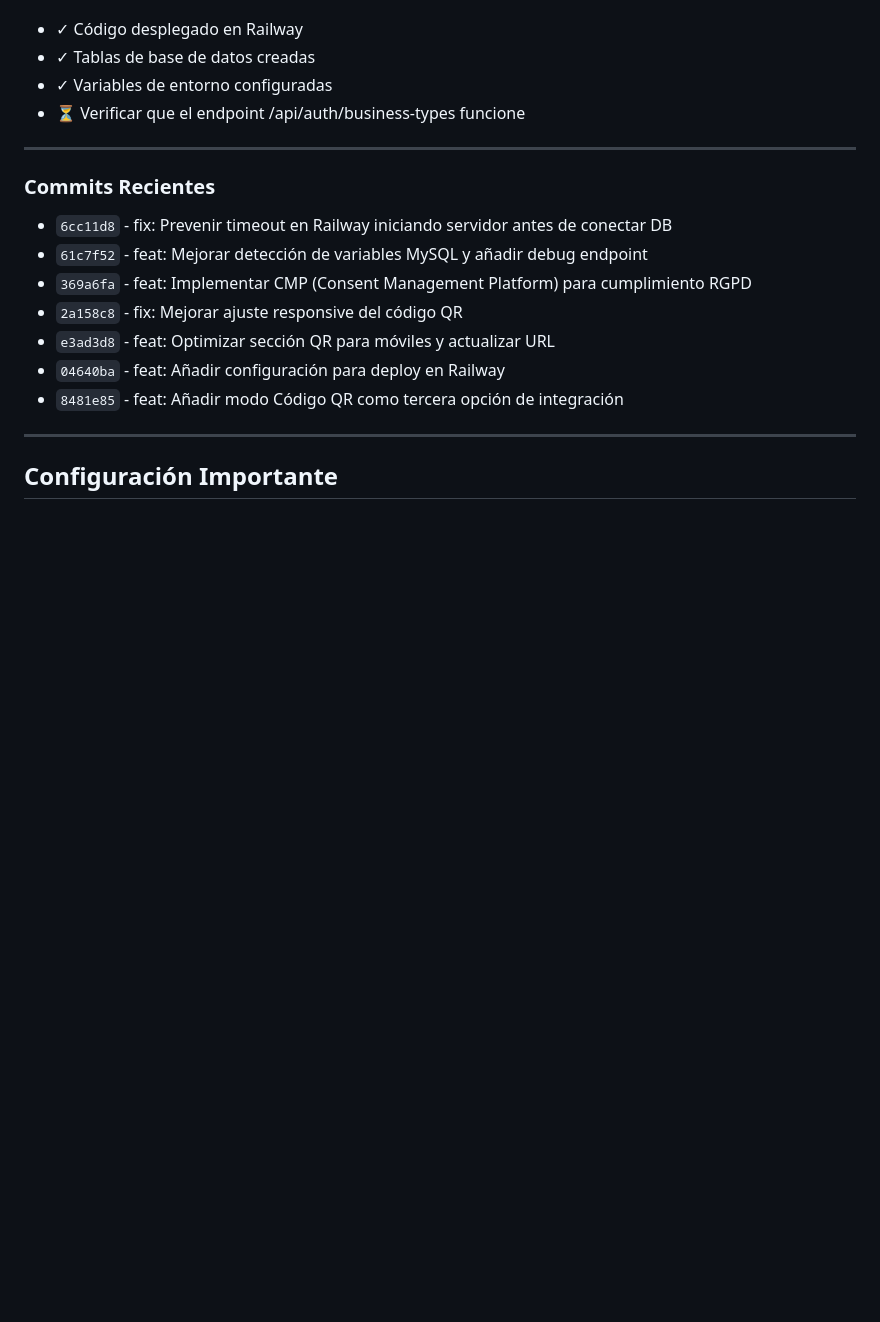
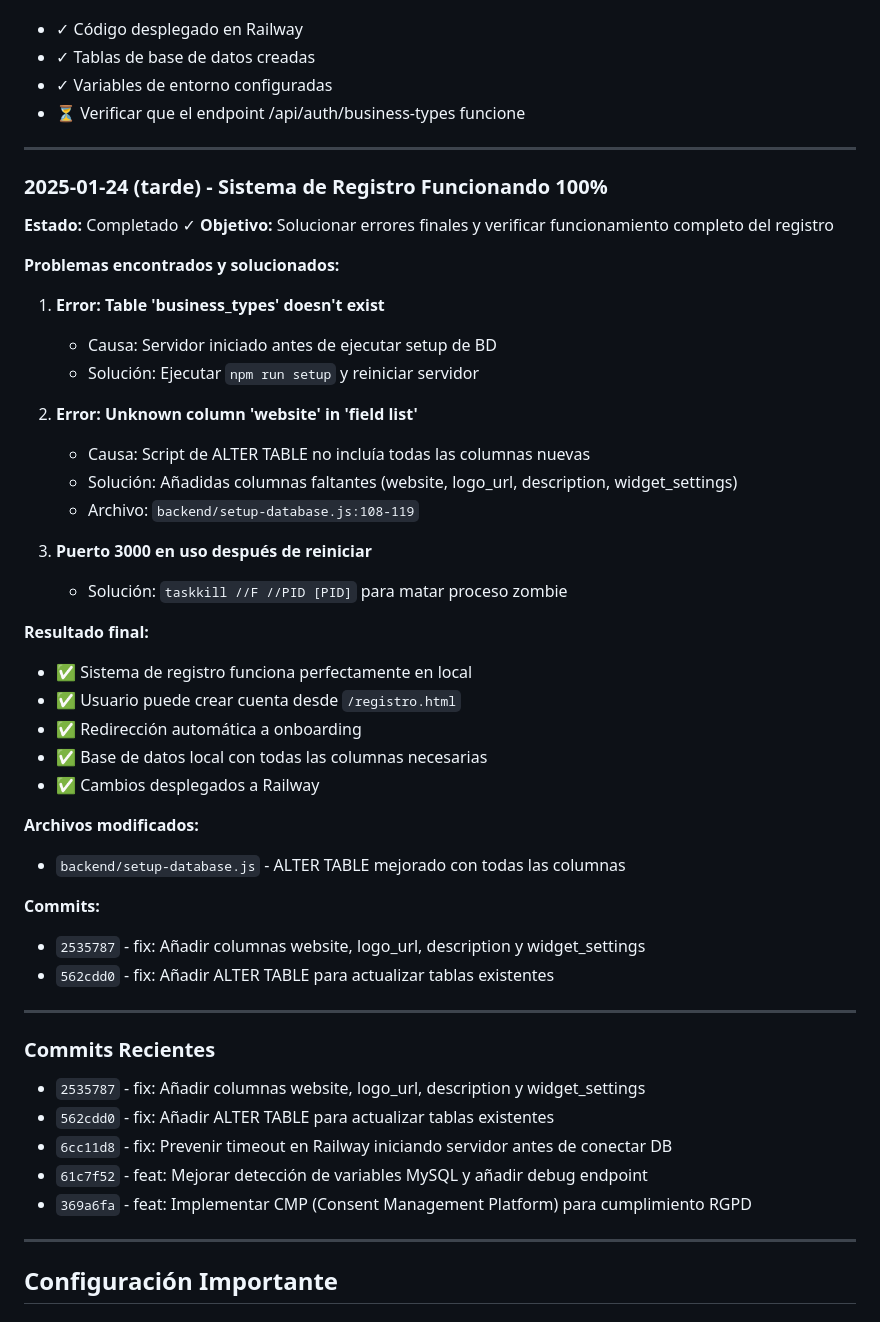
Before and after one commit to vrodriguezbernal95/stickywork.github.io, a Markdown page: HISTORICO_PROYECTO.md, the part around one of its changes. Drawn GitHub-style; blank space fills up the shorter version.

```diff
--- a/HISTORICO_PROYECTO.md
+++ b/HISTORICO_PROYECTO.md
@@ -189,14 +189,46 @@
 
 ---
 
+### 2025-01-24 (tarde) - Sistema de Registro Funcionando 100%
+**Estado:** Completado ✓
+**Objetivo:** Solucionar errores finales y verificar funcionamiento completo del registro
+
+**Problemas encontrados y solucionados:**
+
+1. **Error: Table 'business_types' doesn't exist**
+   - Causa: Servidor iniciado antes de ejecutar setup de BD
+   - Solución: Ejecutar `npm run setup` y reiniciar servidor
+
+2. **Error: Unknown column 'website' in 'field list'**
+   - Causa: Script de ALTER TABLE no incluía todas las columnas nuevas
+   - Solución: Añadidas columnas faltantes (website, logo_url, description, widget_settings)
+   - Archivo: `backend/setup-database.js:108-119`
+
+3. **Puerto 3000 en uso después de reiniciar**
+   - Solución: `taskkill //F //PID [PID]` para matar proceso zombie
+
+**Resultado final:**
+- ✅ Sistema de registro funciona perfectamente en local
+- ✅ Usuario puede crear cuenta desde `/registro.html`
+- ✅ Redirección automática a onboarding
+- ✅ Base de datos local con todas las columnas necesarias
+- ✅ Cambios desplegados a Railway
+
+**Archivos modificados:**
+- `backend/setup-database.js` - ALTER TABLE mejorado con todas las columnas
+
+**Commits:**
+- `2535787` - fix: Añadir columnas website, logo_url, description y widget_settings
+- `562cdd0` - fix: Añadir ALTER TABLE para actualizar tablas existentes
+
+---
+
 ### Commits Recientes
+- `2535787` - fix: Añadir columnas website, logo_url, description y widget_settings
+- `562cdd0` - fix: Añadir ALTER TABLE para actualizar tablas existentes
 - `6cc11d8` - fix: Prevenir timeout en Railway iniciando servidor antes de conectar DB
 - `61c7f52` - feat: Mejorar detección de variables MySQL y añadir debug endpoint
 - `369a6fa` - feat: Implementar CMP (Consent Management Platform) para cumplimiento RGPD
-- `2a158c8` - fix: Mejorar ajuste responsive del código QR
-- `e3ad3d8` - feat: Optimizar sección QR para móviles y actualizar URL
-- `04640ba` - feat: Añadir configuración para deploy en Railway
-- `8481e85` - feat: Añadir modo Código QR como tercera opción de integración
 
 ---
 
```
Also changed, not shown: other parts of HISTORICO_PROYECTO.md (+58 -0 lines).
